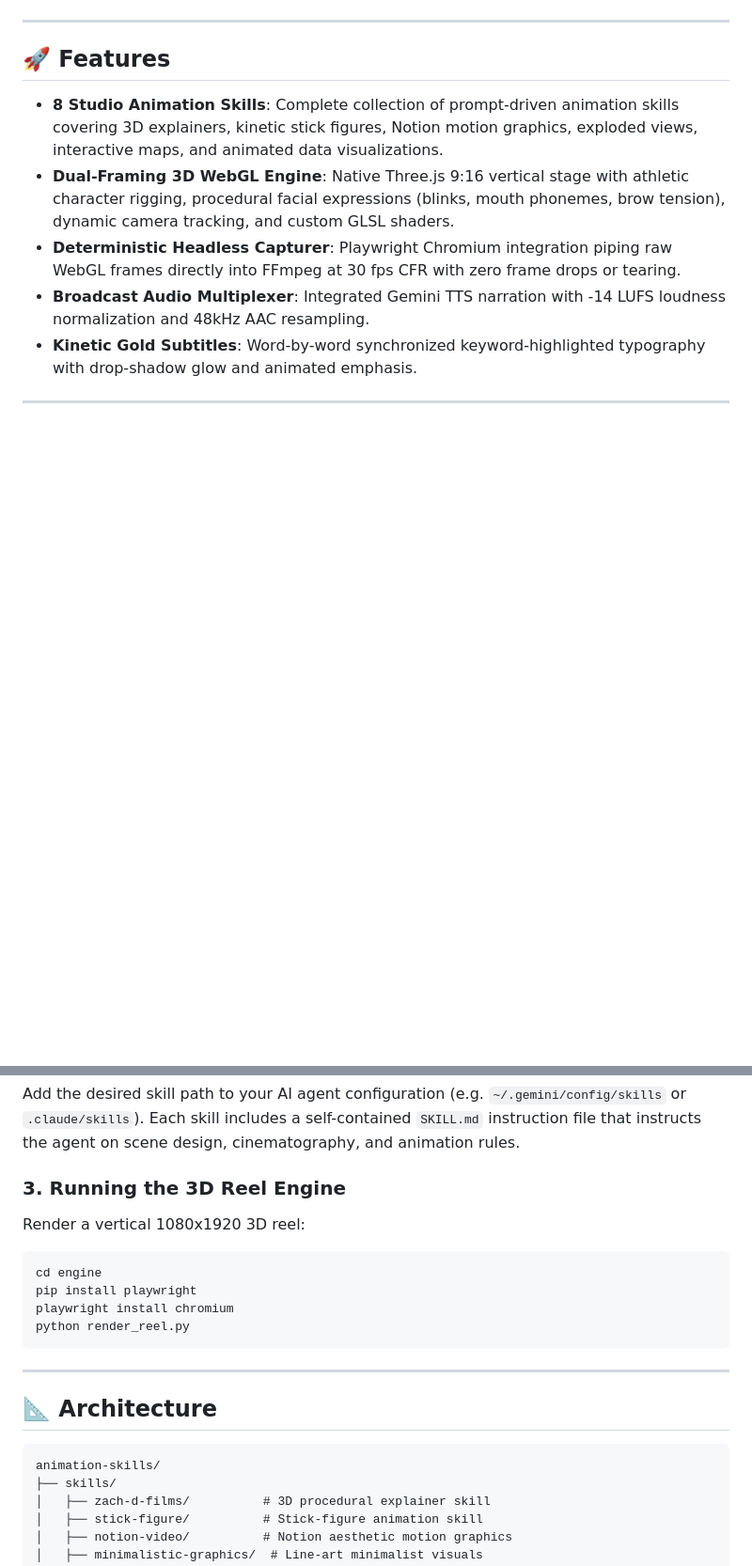
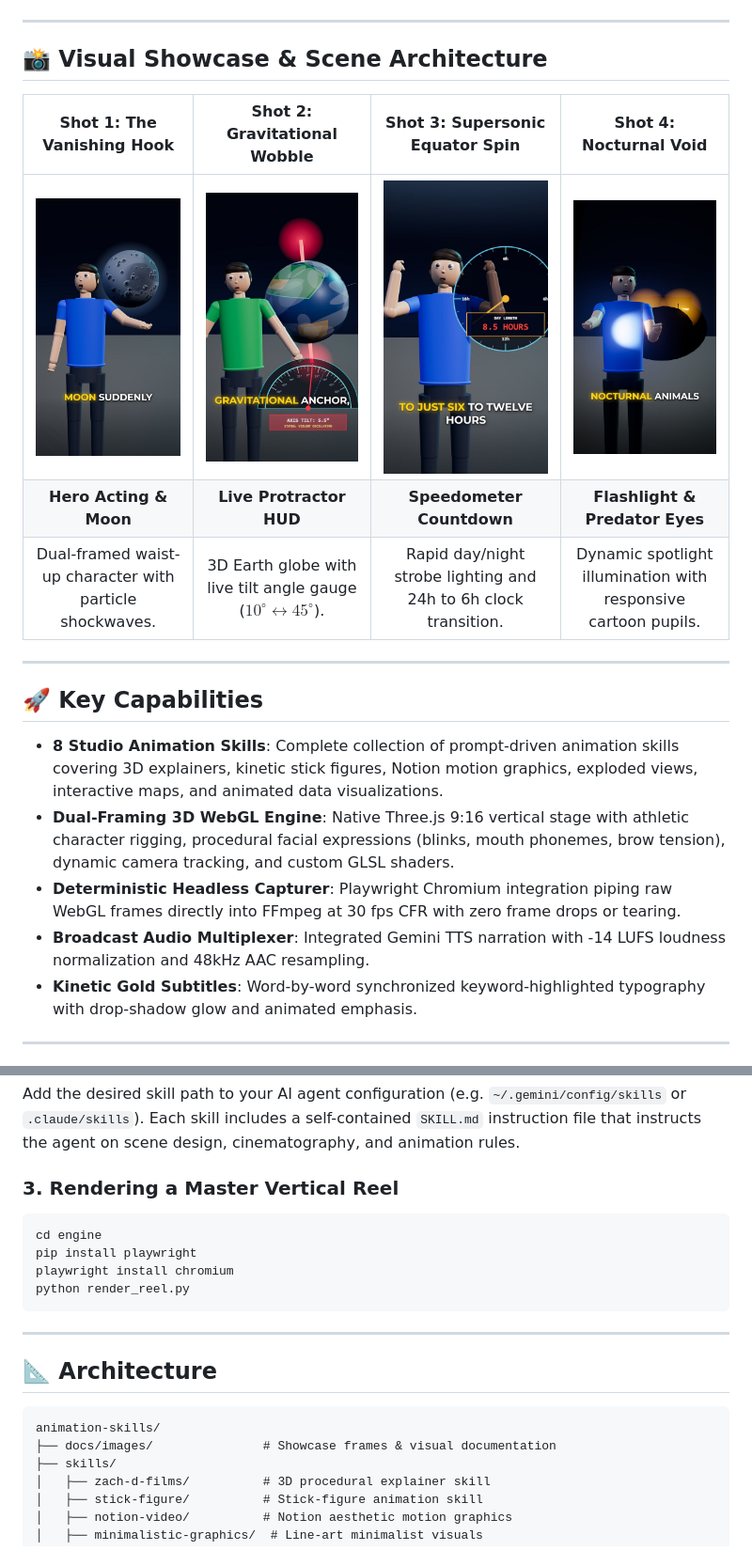
Before and after one commit to atharvabalujadhav21052007-ux/animation-skills, a Markdown page: README.md, 2 parts joined by grey strips. Shown at 94% size. GitHub-like rendering; pictures changed too: docs/images/3d_clock_spin.jpg (added), docs/images/3d_earth_wobble.jpg (added), docs/images/3d_moon_hook.jpg (added); blank space fills up the shorter version.

Commit message:
docs: add visual showcase stills, architectural gallery, and enhanced README

````diff
--- a/README.md
+++ b/README.md
@@ -9,7 +19,17 @@
 
 ---
 
-## 🚀 Features
+## 📸 Visual Showcase & Scene Architecture
+
+| Shot 1: The Vanishing Hook | Shot 2: Gravitational Wobble | Shot 3: Supersonic Equator Spin | Shot 4: Nocturnal Void |
+|:---:|:---:|:---:|:---:|
+| <img src="docs/images/3d_moon_hook.jpg" width="100%" /> | <img src="docs/images/3d_earth_wobble.jpg" width="100%" /> | <img src="docs/images/3d_clock_spin.jpg" width="100%" /> | <img src="docs/images/3d_nocturnal_void.jpg" width="100%" /> |
+| **Hero Acting & Moon** | **Live Protractor HUD** | **Speedometer Countdown** | **Flashlight & Predator Eyes** |
+| Dual-framed waist-up character with particle shockwaves. | 3D Earth globe with live tilt angle gauge ($10^\circ \leftrightarrow 45^\circ$). | Rapid day/night strobe lighting and 24h to 6h clock transition. | Dynamic spotlight illumination with responsive cartoon pupils. |
+
+---
+
+## 🚀 Key Capabilities
 
 - **8 Studio Animation Skills**: Complete collection of prompt-driven animation skills covering 3D explainers, kinetic stick figures, Notion motion graphics, exploded views, interactive maps, and animated data visualizations.
 - **Dual-Framing 3D WebGL Engine**: Native Three.js 9:16 vertical stage with athletic character rigging, procedural facial expressions (blinks, mouth phonemes, brow tension), dynamic camera tracking, and custom GLSL shaders.
@@ -46,8 +66,7 @@ git clone https://github.com/atharvabalujadhav21052007-ux/animation-skills.git
 ### 2. Antigravity / Claude Integration
 Add the desired skill path to your AI agent configuration (e.g. `~/.gemini/config/skills` or `.claude/skills`). Each skill includes a self-contained `SKILL.md` instruction file that instructs the agent on scene design, cinematography, and animation rules.
 
-### 3. Running the 3D Reel Engine
-Render a vertical 1080x1920 3D reel:
+### 3. Rendering a Master Vertical Reel
 
 ```bash
 cd engine
@@ -62,6 +81,7 @@ python render_reel.py
 
 ```
 animation-skills/
+├── docs/images/               # Showcase frames & visual documentation
 ├── skills/
 │   ├── zach-d-films/          # 3D procedural explainer skill
 │   ├── stick-figure/          # Stick-figure animation skill
````
Also changed, not shown: other parts of README.md (+14 -4 lines).
